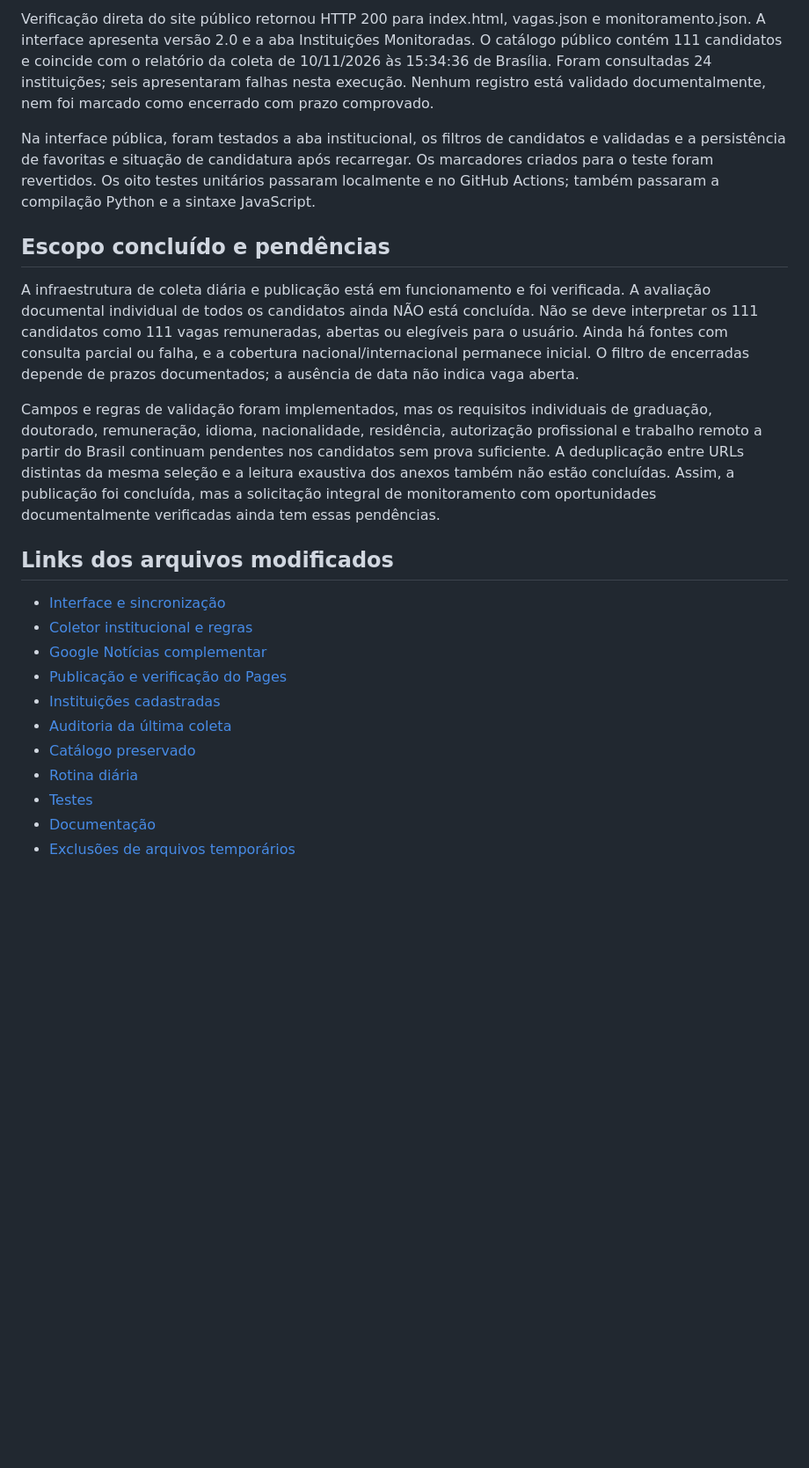
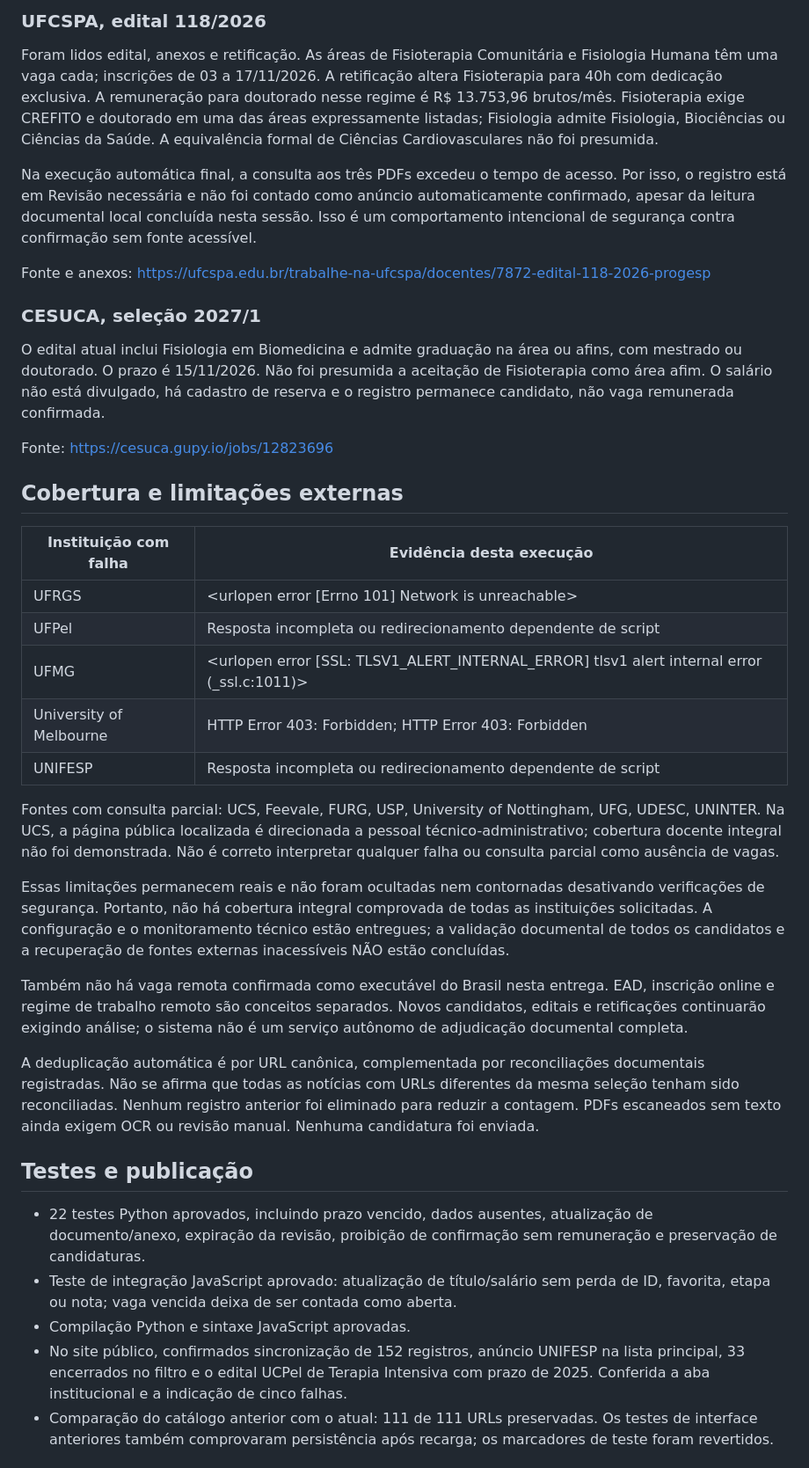
Before and after one commit to gasparchiappa-cmd/radar-academico, a Markdown page: RELATORIO_ATUALIZACAO.md, the part around one of its changes. Shown at 88% size. Drawn GitHub-style; blank space fills up the shorter version.

```diff
--- a/RELATORIO_ATUALIZACAO.md
+++ b/RELATORIO_ATUALIZACAO.md
@@ -28,24 +47,41 @@ Execução completa aprovada: [GitHub Actions 42876347695](https://github.com/ga
 
-Verificação direta do site público retornou HTTP 200 para index.html, vagas.json e monitoramento.json. A interface apresenta versão 2.0 e a aba Instituições Monitoradas. O catálogo público contém 111 candidatos e coincide com o relatório da coleta de 10/11/2026 às 15:34:36 de Brasília. Foram consultadas 24 instituições; seis apresentaram falhas nesta execução. Nenhum registro está validado documentalmente, nem foi marcado como encerrado com prazo comprovado.
+### UFCSPA, edital 118/2026
 
-Na interface pública, foram testados a aba institucional, os filtros de candidatos e validadas e a persistência de favoritas e situação de candidatura após recarregar. Os marcadores criados para o teste foram revertidos. Os oito testes unitários passaram localmente e no GitHub Actions; também passaram a compilação Python e a sintaxe JavaScript.
+Foram lidos edital, anexos e retificação. As áreas de Fisioterapia Comunitária e Fisiologia Humana têm uma vaga cada; inscrições de 03 a 17/11/2026. A retificação altera Fisioterapia para 40h com dedicação exclusiva. A remuneração para doutorado nesse regime é R$ 13.753,96 brutos/mês. Fisioterapia exige CREFITO e doutorado em uma das áreas expressamente listadas; Fisiologia admite Fisiologia, Biociências ou Ciências da Saúde. A equivalência formal de Ciências Cardiovasculares não foi presumida.
 
-## Escopo concluído e pendências
+Na execução automática final, a consulta aos três PDFs excedeu o tempo de acesso. Por isso, o registro está em Revisão necessária e não foi contado como anúncio automaticamente confirmado, apesar da leitura documental local concluída nesta sessão. Isso é um comportamento intencional de segurança contra confirmação sem fonte acessível.
 
-A infraestrutura de coleta diária e publicação está em funcionamento e foi verificada. A avaliação documental individual de todos os candidatos ainda NÃO está concluída. Não se deve interpretar os 111 candidatos como 111 vagas remuneradas, abertas ou elegíveis para o usuário. Ainda há fontes com consulta parcial ou falha, e a cobertura nacional/internacional permanece inicial. O filtro de encerradas depende de prazos documentados; a ausência de data não indica vaga aberta.
+Fonte e anexos: https://ufcspa.edu.br/trabalhe-na-ufcspa/docentes/7872-edital-118-2026-progesp
 
-Campos e regras de validação foram implementados, mas os requisitos individuais de graduação, doutorado, remuneração, idioma, nacionalidade, residência, autorização profissional e trabalho remoto a partir do Brasil continuam pendentes nos candidatos sem prova suficiente. A deduplicação entre URLs distintas da mesma seleção e a leitura exaustiva dos anexos também não estão concluídas. Assim, a publicação foi concluída, mas a solicitação integral de monitoramento com oportunidades documentalmente verificadas ainda tem essas pendências.
+### CESUCA, seleção 2027/1
 
-## Links dos arquivos modificados
+O edital atual inclui Fisiologia em Biomedicina e admite graduação na área ou afins, com mestrado ou doutorado. O prazo é 15/11/2026. Não foi presumida a aceitação de Fisioterapia como área afim. O salário não está divulgado, há cadastro de reserva e o registro permanece candidato, não vaga remunerada confirmada.
 
-- [Interface e sincronização](https://github.com/gasparchiappa-cmd/radar-academico/blob/main/index.html)
-- [Coletor institucional e regras](https://github.com/gasparchiappa-cmd/radar-academico/blob/main/scripts/atualizar_vagas.py)
-- [Google Notícias complementar](https://github.com/gasparchiappa-cmd/radar-academico/blob/main/scripts/noticias.py)
-- [Publicação e verificação do Pages](https://github.com/gasparchiappa-cmd/radar-academico/blob/main/scripts/publicar_pages.py)
-- [Instituições cadastradas](https://github.com/gasparchiappa-cmd/radar-academico/blob/main/instituicoes.json)
-- [Auditoria da última coleta](https://github.com/gasparchiappa-cmd/radar-academico/blob/main/monitoramento.json)
-- [Catálogo preservado](https://github.com/gasparchiappa-cmd/radar-academico/blob/main/vagas.json)
-- [Rotina diária](https://github.com/gasparchiappa-cmd/radar-academico/blob/main/.github/workflows/atualizar-vagas.yml)
-- [Testes](https://github.com/gasparchiappa-cmd/radar-academico/blob/main/tests/test_radar.py)
-- [Documentação](https://github.com/gasparchiappa-cmd/radar-academico/blob/main/README.md)
-- [Exclusões de arquivos temporários](https://github.com/gasparchiappa-cmd/radar-academico/blob/main/.gitignore)
+Fonte: https://cesuca.gupy.io/jobs/12823696
+
+## Cobertura e limitações externas
+
+| Instituição com falha | Evidência desta execução |
+|---|---|
+| UFRGS | <urlopen error [Errno 101] Network is unreachable> |
+| UFPel | Resposta incompleta ou redirecionamento dependente de script |
+| UFMG | <urlopen error [SSL: TLSV1_ALERT_INTERNAL_ERROR] tlsv1 alert internal error (_ssl.c:1011)> |
+| University of Melbourne | HTTP Error 403: Forbidden; HTTP Error 403: Forbidden |
+| UNIFESP | Resposta incompleta ou redirecionamento dependente de script |
+
+Fontes com consulta parcial: UCS, Feevale, FURG, USP, University of Nottingham, UFG, UDESC, UNINTER. Na UCS, a página pública localizada é direcionada a pessoal técnico-administrativo; cobertura docente integral não foi demonstrada. Não é correto interpretar qualquer falha ou consulta parcial como ausência de vagas.
+
+Essas limitações permanecem reais e não foram ocultadas nem contornadas desativando verificações de segurança. Portanto, não há cobertura integral comprovada de todas as instituições solicitadas. A configuração e o monitoramento técnico estão entregues; a validação documental de todos os candidatos e a recuperação de fontes externas inacessíveis NÃO estão concluídas.
+
+Também não há vaga remota confirmada como executável do Brasil nesta entrega. EAD, inscrição online e regime de trabalho remoto são conceitos separados. Novos candidatos, editais e retificações continuarão exigindo análise; o sistema não é um serviço autônomo de adjudicação documental completa.
+
+A deduplicação automática é por URL canônica, complementada por reconciliações documentais registradas. Não se afirma que todas as notícias com URLs diferentes da mesma seleção tenham sido reconciliadas. Nenhum registro anterior foi eliminado para reduzir a contagem. PDFs escaneados sem texto ainda exigem OCR ou revisão manual. Nenhuma candidatura foi enviada.
+
+## Testes e publicação
+
+- 22 testes Python aprovados, incluindo prazo vencido, dados ausentes, atualização de documento/anexo, expiração da revisão, proibição de confirmação sem remuneração e preservação de candidaturas.
+- Teste de integração JavaScript aprovado: atualização de título/salário sem perda de ID, favorita, etapa ou nota; vaga vencida deixa de ser contada como aberta.
+- Compilação Python e sintaxe JavaScript aprovadas.
+- No site público, confirmados sincronização de 152 registros, anúncio UNIFESP na lista principal, 33 encerrados no filtro e o edital UCPel de Terapia Intensiva com prazo de 2025. Conferida a aba institucional e a indicação de cinco falhas.
+- Comparação do catálogo anterior com o atual: 111 de 111 URLs preservadas. Os testes de interface anteriores também comprovaram persistência após recarga; os marcadores de teste foram revertidos.
+
```
Also changed, not shown: other parts of RELATORIO_ATUALIZACAO.md (+50 -14 lines).
